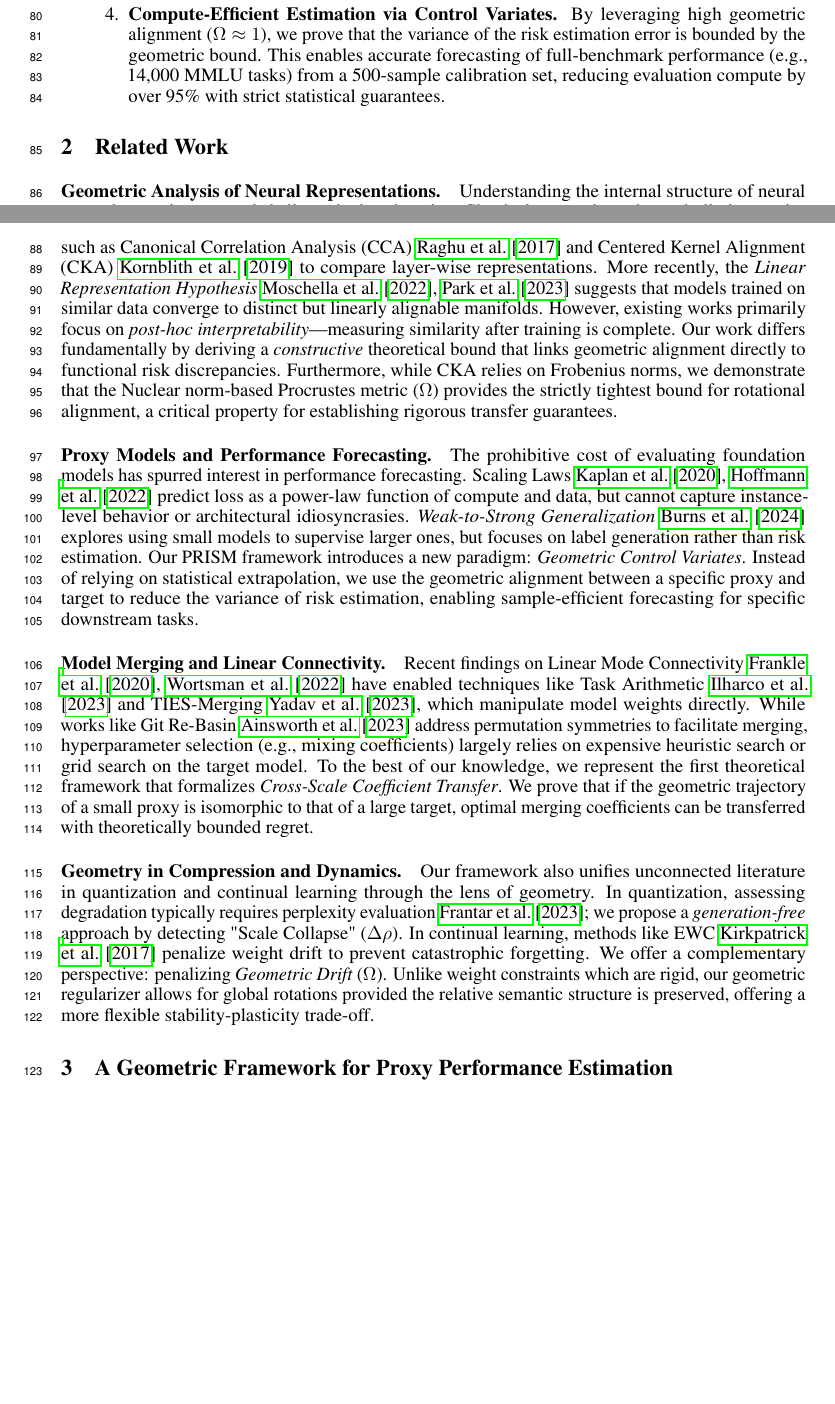
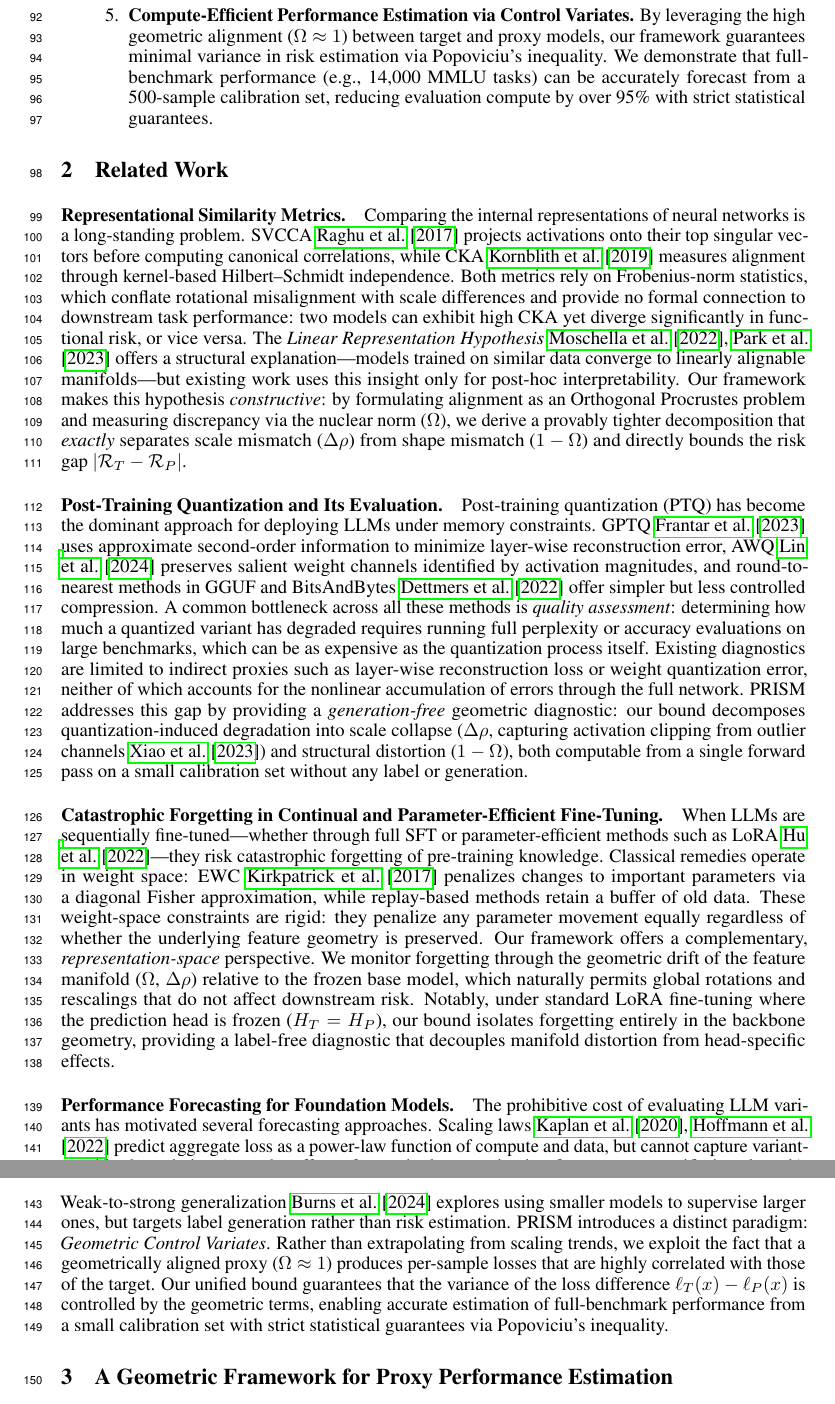
Before and after one commit to Chieh-Yen/prism, a LaTeX paper (paper/neurips_2025.tex): two parts of pages 2 and 3 of 13 before the commit and two parts of pages 3 and 4 of 14 after it, joined at a grey line, cut so that both start at the same text, the shorter picture padded with empty space. Compiled offline with pdfLaTeX.

Commit message:
update related works and intro

```diff
--- a/paper/neurips_2025.tex
+++ b/paper/neurips_2025.tex
@@ -147,2 +144,0 @@ Our main contributions are as follows:
-    \item \textbf{Strong Empirical Correlation.} Extensive experiments across modern LLMs (Llama, Qwen, Mistral, DeepSeek) demonstrate that our geometric bound serves as a highly predictive surrogate for actual performance degradation, achieving Spearman's $\rho > 0.9$ across quantization formats (GGUF, GPTQ, AWQ, BitsAndBytes) and fine-tuning protocols (SFT, LoRA).
-    \item \textbf{Compute-Efficient Estimation via Control Variates.} By leveraging high geometric alignment ($\Omega \approx 1$), we prove that the variance of the risk estimation error is bounded by the geometric bound. This enables accurate forecasting of full-benchmark performance (e.g., 14{,}000 MMLU tasks) from a 500-sample calibration set, reducing evaluation compute by over 95\% with strict statistical guarantees.
@@ -149,31 +151,40 @@ Our main contributions are as follows:
+    \item \textbf{Strong Empirical Correlation.} Extensive experiments across modern LLMs (Llama, Qwen, Mistral, DeepSeek) demonstrate that our geometric bound serves as a highly predictive surrogate for actual performance degradation, achieving Spearman's $\rho > 0.9$ across quantization formats and fine-tuning protocols, establishing linear geometric alignment as a robust, compute-efficient proxy for model evaluation.
+
+    \item \textbf{Compute-Efficient Performance Estimation via Control Variates.} By leveraging the high geometric alignment ($\Omega \approx 1$) between target and proxy models, our framework guarantees minimal variance in risk estimation via Popoviciu's inequality. We demonstrate that full-benchmark performance (e.g., 14{,}000 MMLU tasks) can be accurately forecast from a 500-sample calibration set, reducing evaluation compute by over 95\% with strict statistical guarantees.
 \end{enumerate}
 %========================================================
 
 \section{Related Work}
 
-\paragraph{Geometric Analysis of Neural Representations.}
-Understanding the internal structure of neural networks remains a central challenge in deep learning. Classical approaches rely on similarity metrics such as Canonical Correlation Analysis (CCA) \cite{raghu2017svcca} and Centered Kernel Alignment (CKA) \cite{kornblith2019similarity} to compare layer-wise representations.
-More recently, the \emph{Linear Representation Hypothesis} \cite{moschella2022relative, park2023linear} suggests that models trained on similar data converge to distinct but linearly alignable manifolds.
-However, existing works primarily focus on \emph{post-hoc interpretability}—measuring similarity after training is complete.
-Our work differs fundamentally by deriving a \emph{constructive} theoretical bound that links geometric alignment directly to functional risk discrepancies.
-Furthermore, while CKA relies on Frobenius norms, we demonstrate that the Nuclear norm-based Procrustes metric ($\Omega$) provides the strictly tightest bound for rotational alignment, a critical property for establishing rigorous transfer guarantees.
+\paragraph{Representational Similarity Metrics.}
+Comparing the internal representations of neural networks is a long-standing problem.
+SVCCA~\cite{raghu2017svcca} projects activations onto their top singular vectors before computing canonical correlations, while CKA~\cite{kornblith2019similarity} measures alignment through kernel-based Hilbert--Schmidt independence.
+Both metrics rely on Frobenius-norm statistics, which conflate rotational misalignment with scale differences and provide no formal connection to downstream task performance: two models can exhibit high CKA yet diverge significantly in functional risk, or vice versa.
+The \emph{Linear Representation Hypothesis}~\cite{moschella2022relative, park2023linear} offers a structural explanation---models trained on similar data converge to linearly alignable manifolds---but existing work uses this insight only for post-hoc interpretability.
+Our framework makes this hypothesis \emph{constructive}: by formulating alignment as an Orthogonal Procrustes problem and measuring discrepancy via the nuclear norm ($\Omega$), we derive a provably tighter decomposition that \emph{exactly} separates scale mismatch ($\Delta\rho$) from shape mismatch ($1-\Omega$) and directly bounds the risk gap $|\mathcal{R}_T - \mathcal{R}_P|$.
 
-\paragraph{Proxy Models and Performance Forecasting.}
-The prohibitive cost of evaluating foundation models has spurred interest in performance forecasting.
-Scaling Laws \cite{kaplan2020scaling, hoffmann2022training} predict loss as a power-law function of compute and data, but cannot capture instance-level behavior or architectural idiosyncrasies.
-\emph{Weak-to-Strong Generalization} \cite{burns2023weak} explores using small models to supervise larger ones, but focuses on label generation rather than risk estimation.
-Our PRISM framework introduces a new paradigm: \emph{Geometric Control Variates}. Instead of relying on statistical extrapolation, we use the geometric alignment between a specific proxy and target to reduce the variance of risk estimation, enabling sample-efficient forecasting for specific downstream tasks.
+\paragraph{Post-Training Quantization and Its Evaluation.}
+Post-training quantization (PTQ) has become the dominant approach for deploying LLMs under memory constraints.
+GPTQ~\cite{frantar2022gptq} uses approximate second-order information to minimize layer-wise reconstruction error, AWQ~\cite{lin2024awq} preserves salient weight channels identified by activation magnitudes, and round-to-nearest methods in GGUF and BitsAndBytes~\cite{dettmers2022gpt3} offer simpler but less controlled compression.
+A common bottleneck across all these methods is \emph{quality assessment}: determining how much a quantized variant has degraded requires running full perplexity or accuracy evaluations on large benchmarks, which can be as expensive as the quantization process itself.
+Existing diagnostics are limited to indirect proxies such as layer-wise reconstruction loss or weight quantization error, neither of which accounts for the nonlinear accumulation of errors through the full network.
+PRISM addresses this gap by providing a \emph{generation-free} geometric diagnostic: our bound decomposes quantization-induced degradation into scale collapse ($\Delta\rho$, capturing activation clipping from outlier channels~\cite{xiao2023smoothquant}) and structural distortion ($1-\Omega$), both computable from a single forward pass on a small calibration set without any label or generation.
 
-\paragraph{Model Merging and Linear Connectivity.}
-Recent findings on Linear Mode Connectivity \cite{frankle2020linear, wortsman2022model} have enabled techniques like Task Arithmetic \cite{ilharco2023editing} and TIES-Merging \cite{yadav2023ties}, which manipulate model weights directly.
-While works like Git Re-Basin \cite{ainsworth2022git} address permutation symmetries to facilitate merging, hyperparameter selection (e.g., mixing coefficients) largely relies on expensive heuristic search or grid search on the target model.
-To the best of our knowledge, we represent the first theoretical framework that formalizes \emph{Cross-Scale Coefficient Transfer}. We prove that if the geometric trajectory of a small proxy is isomorphic to that of a large target, optimal merging coefficients can be transferred with theoretically bounded regret.
+\paragraph{Catastrophic Forgetting in Continual and Parameter-Efficient Fine-Tuning.}
+When LLMs are sequentially fine-tuned---whether through full SFT or parameter-efficient methods such as LoRA~\cite{hu2022lora}---they risk catastrophic forgetting of pre-training knowledge.
+Classical remedies operate in weight space: EWC~\cite{kirkpatrick2017overcoming} penalizes changes to important parameters via a diagonal Fisher approximation, while replay-based methods retain a buffer of old data.
+These weight-space constraints are rigid: they penalize any parameter movement equally regardless of whether the underlying feature geometry is preserved.
+Our framework offers a complementary, \emph{representation-space} perspective.
+We monitor forgetting through the geometric drift of the feature manifold ($\Omega$, $\Delta\rho$) relative to the frozen base model, which naturally permits global rotations and rescalings that do not affect downstream risk.
+Notably, under standard LoRA fine-tuning where the prediction head is frozen ($H_T = H_P$), our bound isolates forgetting entirely in the backbone geometry, providing a label-free diagnostic that decouples manifold distortion from head-specific effects.
 
-\paragraph{Geometry in Compression and Dynamics.}
-Our framework also unifies unconnected literature in quantization and continual learning through the lens of geometry.
-In quantization, assessing degradation typically requires perplexity evaluation \cite{frantar2022gptq}; we propose a \emph{generation-free} approach by detecting "Scale Collapse" ($\Delta \rho$).
-In continual learning, methods like EWC \cite{kirkpatrick2017overcoming} penalize weight drift to prevent catastrophic forgetting.
-We offer a complementary perspective: penalizing \emph{Geometric Drift} ($\Omega$). Unlike weight constraints which are rigid, our geometric regularizer allows for global rotations provided the relative semantic structure is preserved, offering a more flexible stability-plasticity trade-off.
+\paragraph{Performance Forecasting for Foundation Models.}
+The prohibitive cost of evaluating LLM variants has motivated several forecasting approaches.
+Scaling laws~\cite{kaplan2020scaling, hoffmann2022training} predict aggregate loss as a power-law function of compute and data, but cannot capture variant-specific degradation (e.g., the effect of a particular quantization format on a specific benchmark).
+Weak-to-strong generalization~\cite{burns2023weak} explores using smaller models to supervise larger ones, but targets label generation rather than risk estimation.
+PRISM introduces a distinct paradigm: \emph{Geometric Control Variates}.
+Rather than extrapolating from scaling trends, we exploit the fact that a geometrically aligned proxy ($\Omega \approx 1$) produces per-sample losses that are highly correlated with those of the target.
+Our unified bound guarantees that the variance of the loss difference $\ell_T(x) - \ell_P(x)$ is controlled by the geometric terms, enabling accurate estimation of full-benchmark performance from a small calibration set with strict statistical guarantees via Popoviciu's inequality.
 
 
 \section{A Geometric Framework for Proxy Performance Estimation}
```
Also changed, not shown: paper/paper.bib (+32 -0 lines), paper/neurips_2025.tex (46 more changed lines), 1 other file.
